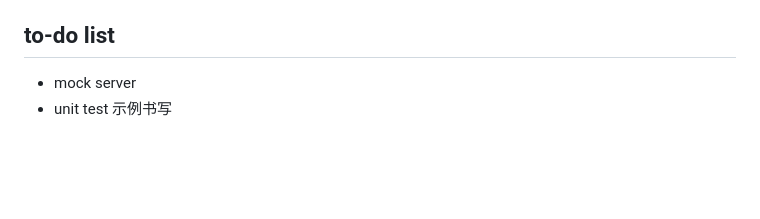
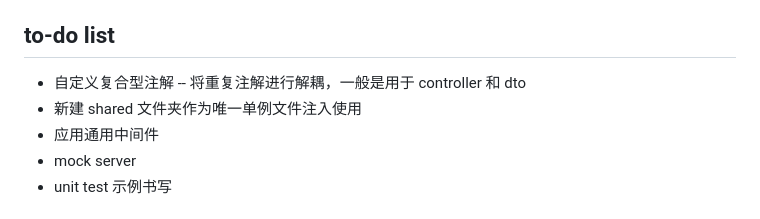
Before and after one commit to VirgoHxy/nest-api, a Markdown page: question.md, the part around the change. Drawn GitHub-style; blank space fills up the shorter version.

Commit message:
docs: md

```diff
--- a/question.md
+++ b/question.md
@@ -69,6 +69,9 @@
 
 ## to-do list
 
+- 自定义复合型注解 -- 将重复注解进行解耦，一般是用于 controller 和 dto
+- 新建 shared 文件夹作为唯一单例文件注入使用
+- 应用通用中间件
 - mock server
 - unit test 示例书写
 
```
